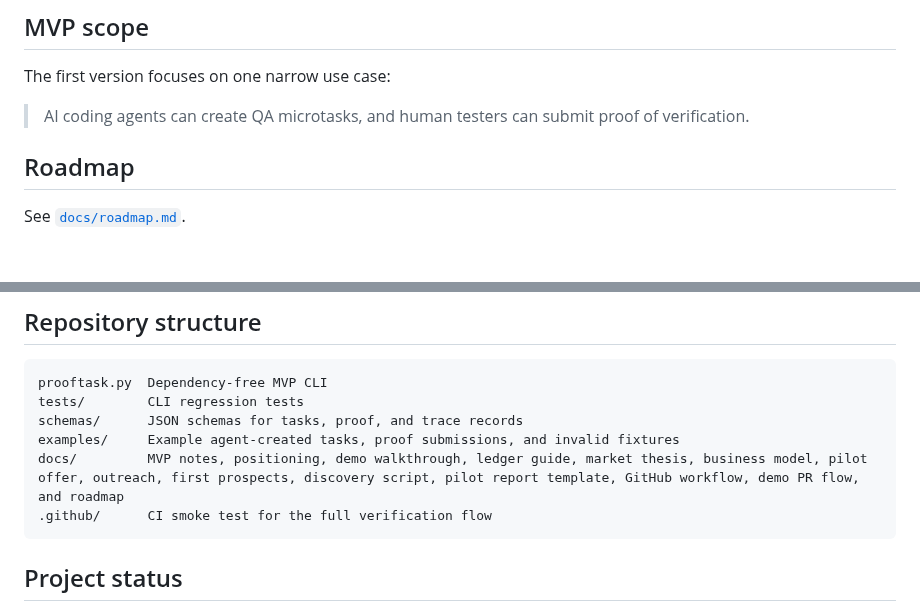
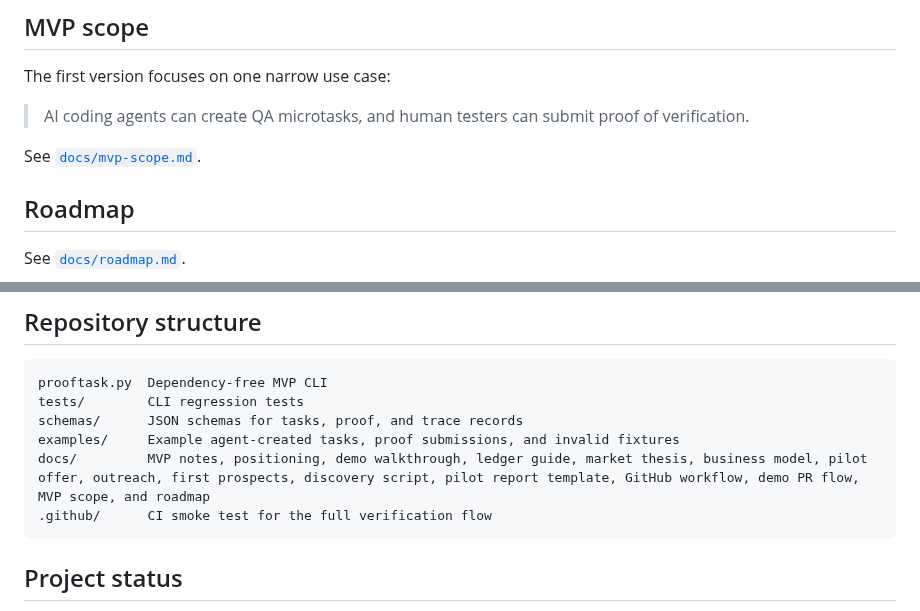
Before and after one commit to safal207/ProofTask, a Markdown page: README.md, 2 parts joined by grey strips. Rendered like a GitHub page; blank space fills up the shorter version.

Commit message:
docs: link MVP scope from README

````diff
--- a/README.md
+++ b/README.md
@@ -219,6 +219,8 @@ The first version focuses on one narrow use case:
 
 > AI coding agents can create QA microtasks, and human testers can submit proof of verification.
 
+See [`docs/mvp-scope.md`](docs/mvp-scope.md).
+
 ## Roadmap
 
 See [`docs/roadmap.md`](docs/roadmap.md).
@@ -242,7 +244,7 @@ prooftask.py  Dependency-free MVP CLI
 tests/        CLI regression tests
 schemas/      JSON schemas for tasks, proof, and trace records
 examples/     Example agent-created tasks, proof submissions, and invalid fixtures
-docs/         MVP notes, positioning, demo walkthrough, ledger guide, market thesis, business model, pilot offer, outreach, first prospects, discovery script, pilot report template, GitHub workflow, demo PR flow, and roadmap
+docs/         MVP notes, positioning, demo walkthrough, ledger guide, market thesis, business model, pilot offer, outreach, first prospects, discovery script, pilot report template, GitHub workflow, demo PR flow, MVP scope, and roadmap
 .github/      CI smoke test for the full verification flow
 ```
 
````
